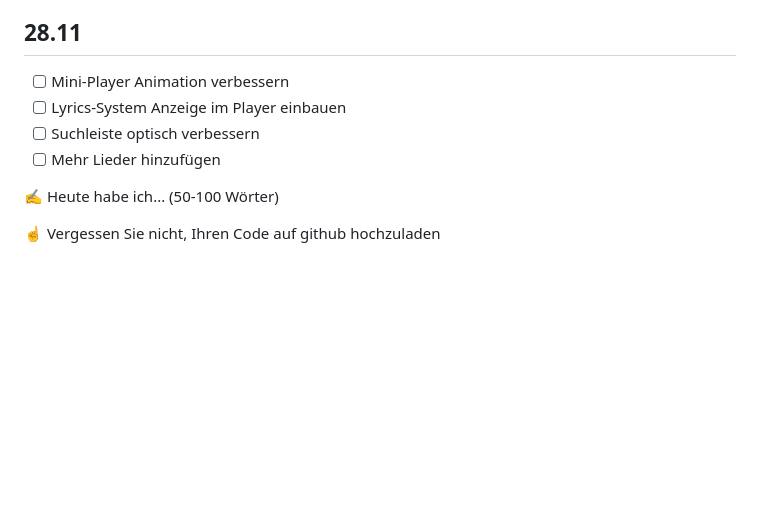
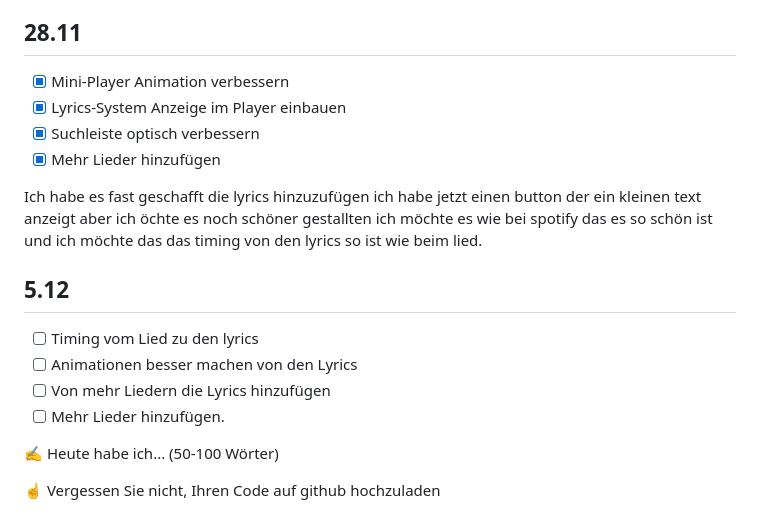
Before and after one commit to KitoSpammsL2/Lernperiode-7, a Markdown page: README.md, the part around the change. GitHub-like rendering; blank space fills up the shorter version.

```diff
--- a/README.md
+++ b/README.md
@@ -66,10 +66,20 @@ Heute war es ziemlich kompliziert sowohl beim Soft Fade als auch beim Laden von
 
 ## 28.11
 
-- [ ] Mini-Player Animation verbessern
-- [ ] Lyrics-System Anzeige im Player einbauen
-- [ ] Suchleiste optisch verbessern
-- [ ] Mehr Lieder hinzufügen
+- [x] Mini-Player Animation verbessern
+- [x] Lyrics-System Anzeige im Player einbauen
+- [x] Suchleiste optisch verbessern
+- [x] Mehr Lieder hinzufügen
+
+Ich habe es fast geschafft die lyrics hinzuzufügen ich habe jetzt einen button der ein kleinen text anzeigt aber ich öchte es noch schöner gestallten ich möchte es wie bei spotify das es so schön ist und ich möchte das das timing von den lyrics so ist wie beim lied.
+
+
+## 5.12
+
+- [ ] Timing vom Lied zu den lyrics
+- [ ] Animationen besser machen von den Lyrics
+- [ ] Von mehr Liedern die Lyrics hinzufügen
+- [ ] Mehr Lieder hinzufügen.
 
 ✍️ Heute habe ich... (50-100 Wörter)
 
```
